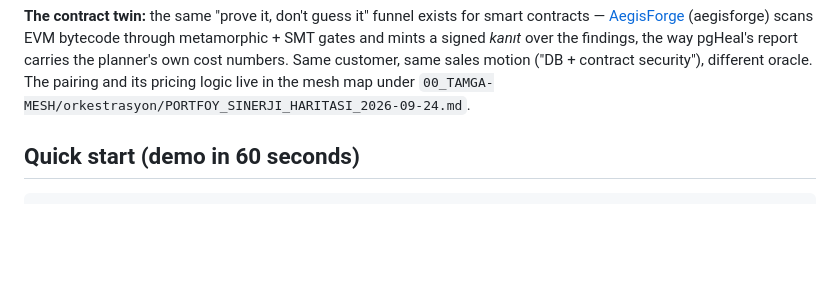
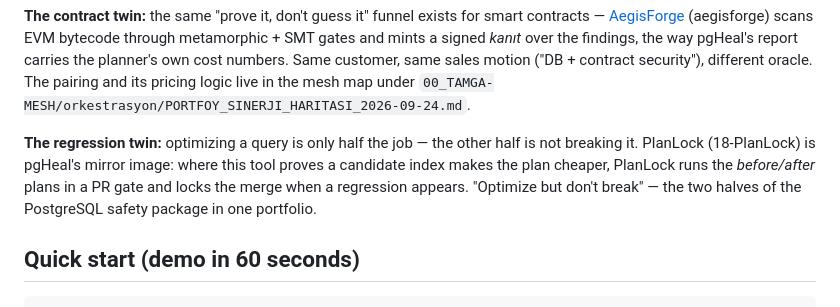
Before and after one commit to goun7/pgheal, a Markdown page: README.md, the part around the change. GitHub-like rendering; blank space fills up the shorter version.

Commit message:
docs: link PlanLock as the regression twin — optimize but don't break [Fix-2026-10-03]
Mirror of the PlanLock README link: this tool proves where a plan gets
cheaper, PlanLock locks the PR where it gets worse. The two halves of the
PostgreSQL safety package, discoverable from either side.

LEAD-verified: vitest (integration excluded) 172 passed, 0 failed, rc=0.

```diff
--- a/README.md
+++ b/README.md
@@ -59,6 +59,13 @@ scans EVM bytecode through metamorphic + SMT gates and mints a signed
 cost numbers. Same customer, same sales motion ("DB + contract security"),
 different oracle. The pairing and its pricing logic live in the mesh map
 under `00_TAMGA-MESH/orkestrasyon/PORTFOY_SINERJI_HARITASI_2026-09-24.md`.
+
+**The regression twin:** optimizing a query is only half the job — the other
+half is not breaking it. PlanLock (18-PlanLock) is pgHeal's mirror image:
+where this tool proves a candidate index makes the plan cheaper, PlanLock
+runs the *before/after* plans in a PR gate and locks the merge when a
+regression appears. "Optimize but don't break" — the two halves of the
+PostgreSQL safety package in one portfolio.
 
 
 ## Quick start (demo in 60 seconds)
```
